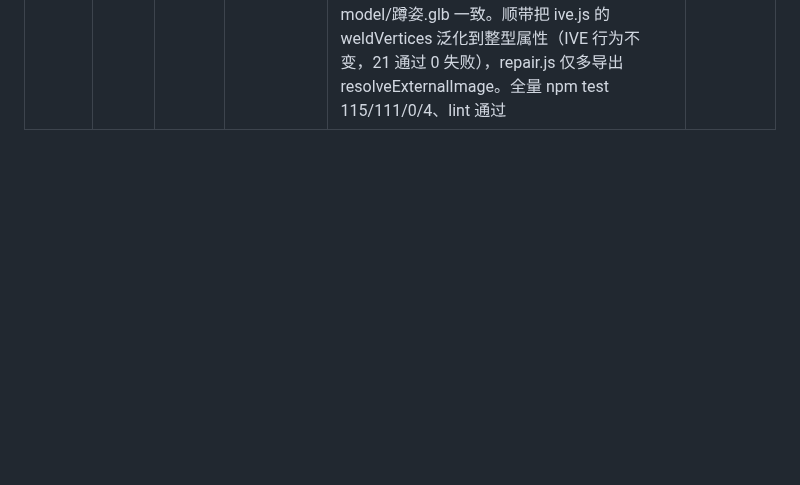
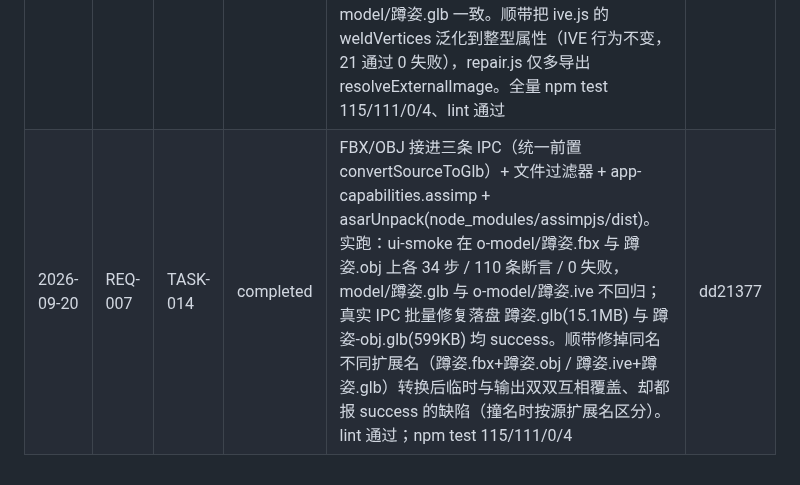
Before and after one commit to sunny-zhai/glb-texture-repair-tool, a Markdown page: docs/PROJECT_MEMORY.md, the part around the change. Rendered like a GitHub page; blank space fills up the shorter version.

Commit message:
chore(REQ-007/TASK-014): 回填任务完成线
合并点（dd21377）按 TASKS.md 的权威状态追加完成线，memory check 转绿。

Co-Authored-By: DeepSeek Harness <noreply@deepseek.com>

```diff
--- a/docs/PROJECT_MEMORY.md
+++ b/docs/PROJECT_MEMORY.md
@@ -51,4 +51,5 @@
 | 2026-09-18 | REQ-006 | TASK-011 | completed | 栏位尺寸与内容解耦（ADR-007/BR-028）：6 条新回归断言在修复前代码 b8bdddc 上实测全红且只有这 6 条红（预览条 99→189px、日志 380→290px 并落盘、换回短文本仍 290）；修复后 ui-smoke 在 model/蹲姿.glb 与 o-model/蹲姿.ive 上各 33 步 / 105 条断言 / 0 失败；用户场景复测预览条 126 / 画布 161 / 日志 313 恒定、localStorage 设定的 367 不被改写；连带修掉 .pane-center 隐式列被 nowrap 撑到 2994px；npm test 106/102/0/4、lint 通过 | 87e73b4 |
 | 2026-09-20 | REQ-006 | TASK-012 | completed | 白绘细滚动条（::-webkit-scrollbar 8px，且不写标准属性以免被 Chromium 整体忽略）+ 每区只留最外层滚动容器：修复前审计左栏 3 个/右栏 2 个/日志 1 个滚动条，修复后内容灌满（60 输入 + 40 结果 + 40 问题 + 500 日志行）三区各恰好 1 个且都真滚动、页面仍不整页滚动；5 条新断言在旧样式 HEAD 上实测 3 红 2 绿（与真实差异同向）；ui-smoke 在 model/蹲姿.glb 与 o-model/蹲姿.ive 上各 34 步 / 110 条断言 / 0 失败；npm test 106/102/0/4、lint 通过 | 9e7a4e0 |
 | 2026-09-20 | REQ-007 | TASK-013 | completed | 新增 src/convert.js + test/convert.test.js（9 用例 9 通过）：assimpjs(WASM) 进程内转换 → 焊接三角汤 → 内嵌外部贴图 → 解析不到的换 1×1 占位并留 warning。实测 FBX 56,772→11,516 顶点 / 18,924 面 / 3 张内嵌贴图 / 1 蒙皮 1 动画 / 2.32MB / 世界盒与 o-model/蹲姿.glb 一致；OBJ 11,516 顶点 / 0.57MB / 世界盒 0.5383×1.3643×1.0559 与 model/蹲姿.glb 一致。顺带把 ive.js 的 weldVertices 泛化到整型属性（IVE 行为不变，21 通过 0 失败），repair.js 仅多导出 resolveExternalImage。全量 npm test 115/111/0/4、lint 通过 | 8c27cb2 |
+| 2026-09-20 | REQ-007 | TASK-014 | completed | FBX/OBJ 接进三条 IPC（统一前置 convertSourceToGlb）+ 文件过滤器 + app-capabilities.assimp + asarUnpack(node_modules/assimpjs/dist)。实跑：ui-smoke 在 o-model/蹲姿.fbx 与 蹲姿.obj 上各 34 步 / 110 条断言 / 0 失败，model/蹲姿.glb 与 o-model/蹲姿.ive 不回归；真实 IPC 批量修复落盘 蹲姿.glb(15.1MB) 与 蹲姿-obj.glb(599KB) 均 success。顺带修掉同名不同扩展名（蹲姿.fbx+蹲姿.obj / 蹲姿.ive+蹲姿.glb）转换后临时与输出双双互相覆盖、却都报 success 的缺陷（撞名时按源扩展名区分）。lint 通过；npm test 115/111/0/4 | dd21377 |
 <!-- memory:completion:end -->
```
